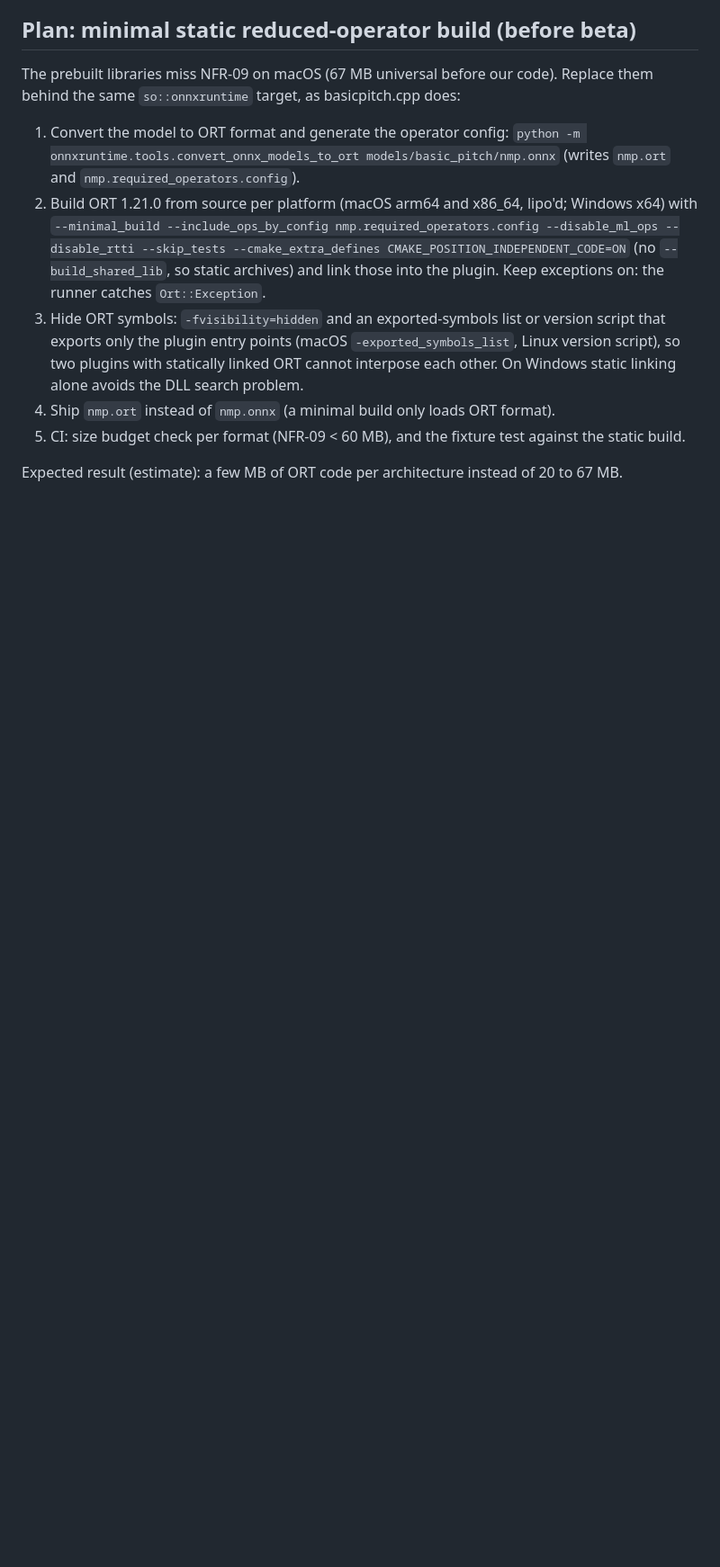
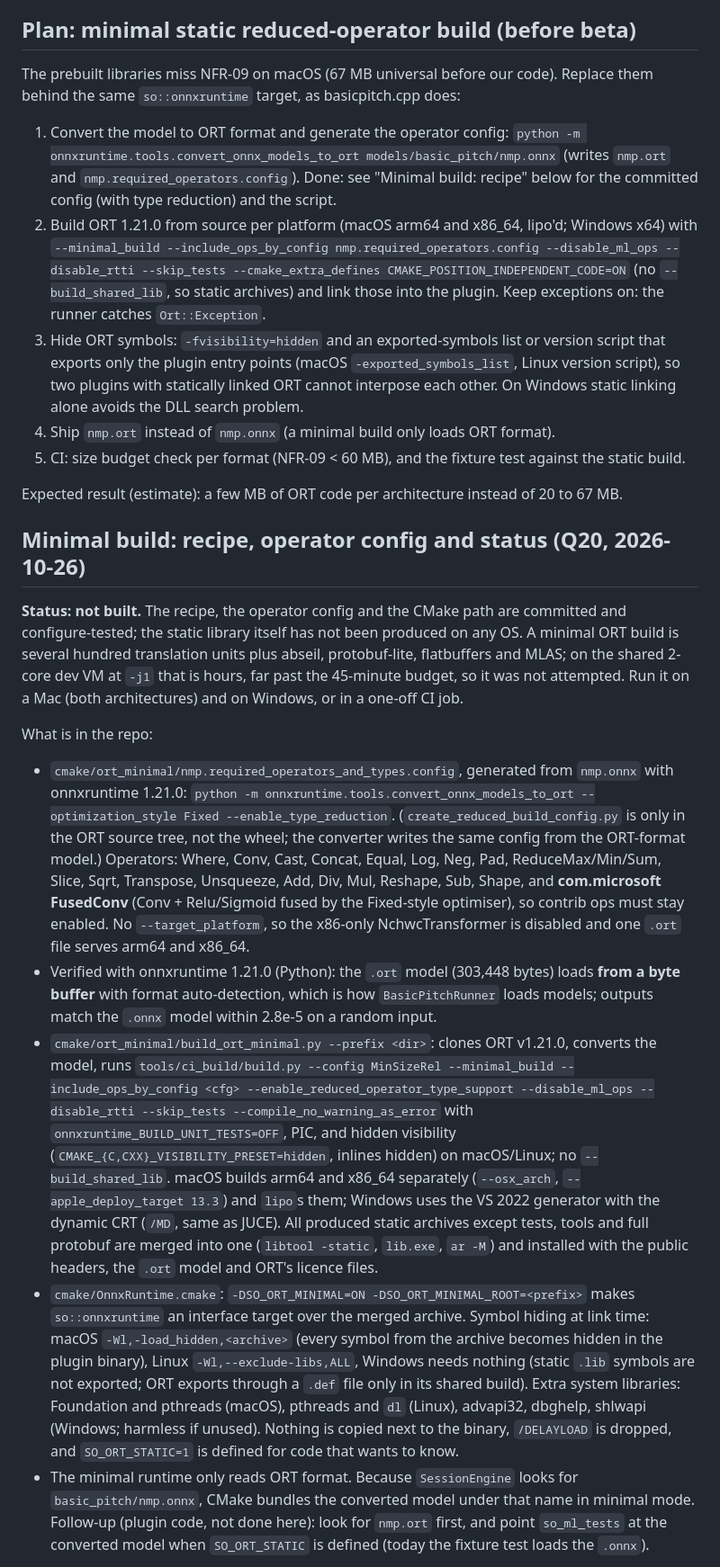
Before and after one commit to MyindMedia/Second-Opinion, a Markdown page: docs/adr/0009-onnx-basic-pitch.md, the part around one of its changes. Shown at 90% size. Drawn GitHub-style; blank space fills up the shorter version.

Commit message:
docs(adr): ORT minimal build status, macOS 13.3 minimum, capture memory follow-up
Co-Authored-By: Claude Opus 5.5 <noreply@anthropic.com>

```diff
--- a/docs/adr/0009-onnx-basic-pitch.md
+++ b/docs/adr/0009-onnx-basic-pitch.md
@@ -134,7 +134,8 @@ the same `so::onnxruntime` target, as basicpitch.cpp does:
 
 1. Convert the model to ORT format and generate the operator config:
    `python -m onnxruntime.tools.convert_onnx_models_to_ort models/basic_pitch/nmp.onnx`
-   (writes `nmp.ort` and `nmp.required_operators.config`).
+   (writes `nmp.ort` and `nmp.required_operators.config`). Done: see "Minimal build: recipe"
+   below for the committed config (with type reduction) and the script.
 2. Build ORT 1.21.0 from source per platform (macOS arm64 and x86_64, lipo'd; Windows x64) with
    `--minimal_build --include_ops_by_config nmp.required_operators.config --disable_ml_ops
    --disable_rtti --skip_tests --cmake_extra_defines CMAKE_POSITION_INDEPENDENT_CODE=ON`
@@ -149,3 +150,48 @@ the same `so::onnxruntime` target, as basicpitch.cpp does:
 
 Expected result (estimate): a few MB of ORT code per architecture instead of 20 to 67 MB.
 
+## Minimal build: recipe, operator config and status (Q20, 2026-10-26)
+
+**Status: not built.** The recipe, the operator config and the CMake path are committed and
+configure-tested; the static library itself has not been produced on any OS. A minimal ORT build
+is several hundred translation units plus abseil, protobuf-lite, flatbuffers and MLAS; on the
+shared 2-core dev VM at `-j1` that is hours, far past the 45-minute budget, so it was not
+attempted. Run it on a Mac (both architectures) and on Windows, or in a one-off CI job.
+
+What is in the repo:
+
+- `cmake/ort_minimal/nmp.required_operators_and_types.config`, generated from `nmp.onnx` with
+  onnxruntime 1.21.0:
+  `python -m onnxruntime.tools.convert_onnx_models_to_ort --optimization_style Fixed --enable_type_reduction`.
+  (`create_reduced_build_config.py` is only in the ORT source tree, not the wheel; the converter
+  writes the same config from the ORT-format model.) Operators: Where, Conv, Cast, Concat, Equal,
+  Log, Neg, Pad, ReduceMax/Min/Sum, Slice, Sqrt, Transpose, Unsqueeze, Add, Div, Mul, Reshape, Sub,
+  Shape, and **com.microsoft FusedConv** (Conv + Relu/Sigmoid fused by the Fixed-style optimiser),
+  so contrib ops must stay enabled. No `--target_platform`, so the x86-only NchwcTransformer is
+  disabled and one `.ort` file serves arm64 and x86_64.
+- Verified with onnxruntime 1.21.0 (Python): the `.ort` model (303,448 bytes) loads **from a byte
+  buffer** with format auto-detection, which is how `BasicPitchRunner` loads models; outputs match
+  the `.onnx` model within 2.8e-5 on a random input.
+- `cmake/ort_minimal/build_ort_minimal.py --prefix <dir>`: clones ORT v1.21.0, converts the model,
+  runs `tools/ci_build/build.py --config MinSizeRel --minimal_build --include_ops_by_config <cfg>
+  --enable_reduced_operator_type_support --disable_ml_ops --disable_rtti --skip_tests
+  --compile_no_warning_as_error` with `onnxruntime_BUILD_UNIT_TESTS=OFF`, PIC, and hidden
+  visibility (`CMAKE_{C,CXX}_VISIBILITY_PRESET=hidden`, inlines hidden) on macOS/Linux; no
+  `--build_shared_lib`. macOS builds arm64 and x86_64 separately (`--osx_arch`,
+  `--apple_deploy_target 13.3`) and `lipo`s them; Windows uses the VS 2022 generator with the
+  dynamic CRT (`/MD`, same as JUCE). All produced static archives except tests, tools and full
+  protobuf are merged into one (`libtool -static`, `lib.exe`, `ar -M`) and installed with the
+  public headers, the `.ort` model and ORT's licence files.
+- `cmake/OnnxRuntime.cmake`: `-DSO_ORT_MINIMAL=ON -DSO_ORT_MINIMAL_ROOT=<prefix>` makes
+  `so::onnxruntime` an interface target over the merged archive. Symbol hiding at link time:
+  macOS `-Wl,-load_hidden,<archive>` (every symbol from the archive becomes hidden in the plugin
+  binary), Linux `-Wl,--exclude-libs,ALL`, Windows needs nothing (static `.lib` symbols are not
+  exported; ORT exports through a `.def` file only in its shared build). Extra system libraries:
+  Foundation and pthreads (macOS), pthreads and `dl` (Linux), advapi32, dbghelp, shlwapi
+  (Windows; harmless if unused). Nothing is copied next to the binary, `/DELAYLOAD` is dropped,
+  and `SO_ORT_STATIC=1` is defined for code that wants to know.
+- The minimal runtime only reads ORT format. Because `SessionEngine` looks for
+  `basic_pitch/nmp.onnx`, CMake bundles the converted model under that name in minimal mode.
+  Follow-up (plugin code, not done here): look for `nmp.ort` first, and point `so_ml_tests` at the
+  converted model when `SO_ORT_STATIC` is defined (today the fixture test loads the `.onnx`).
+
```
Also changed, not shown: other parts of docs/adr/0009-onnx-basic-pitch.md (+18 -0 lines), docs/adr/0008-audio-io.md (+15 -0 lines).
